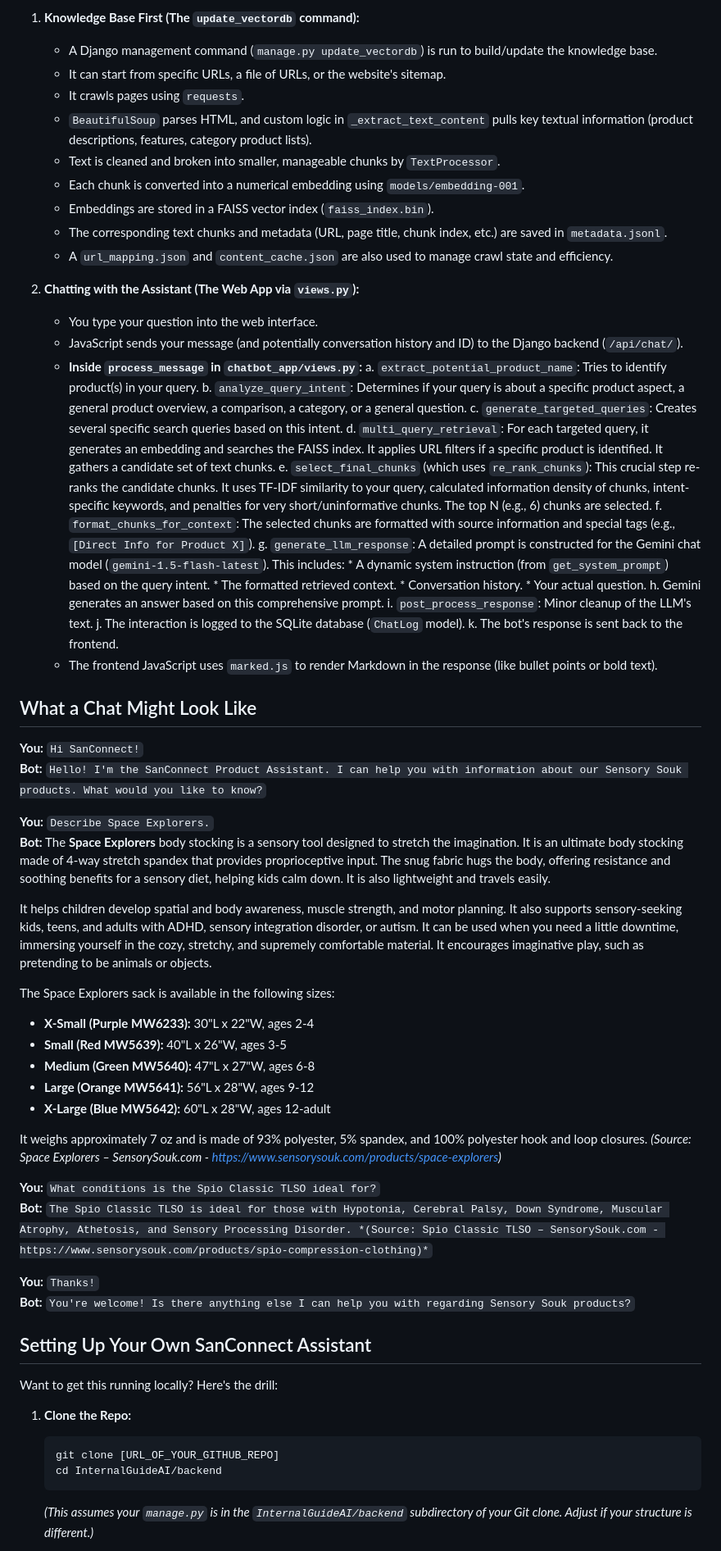
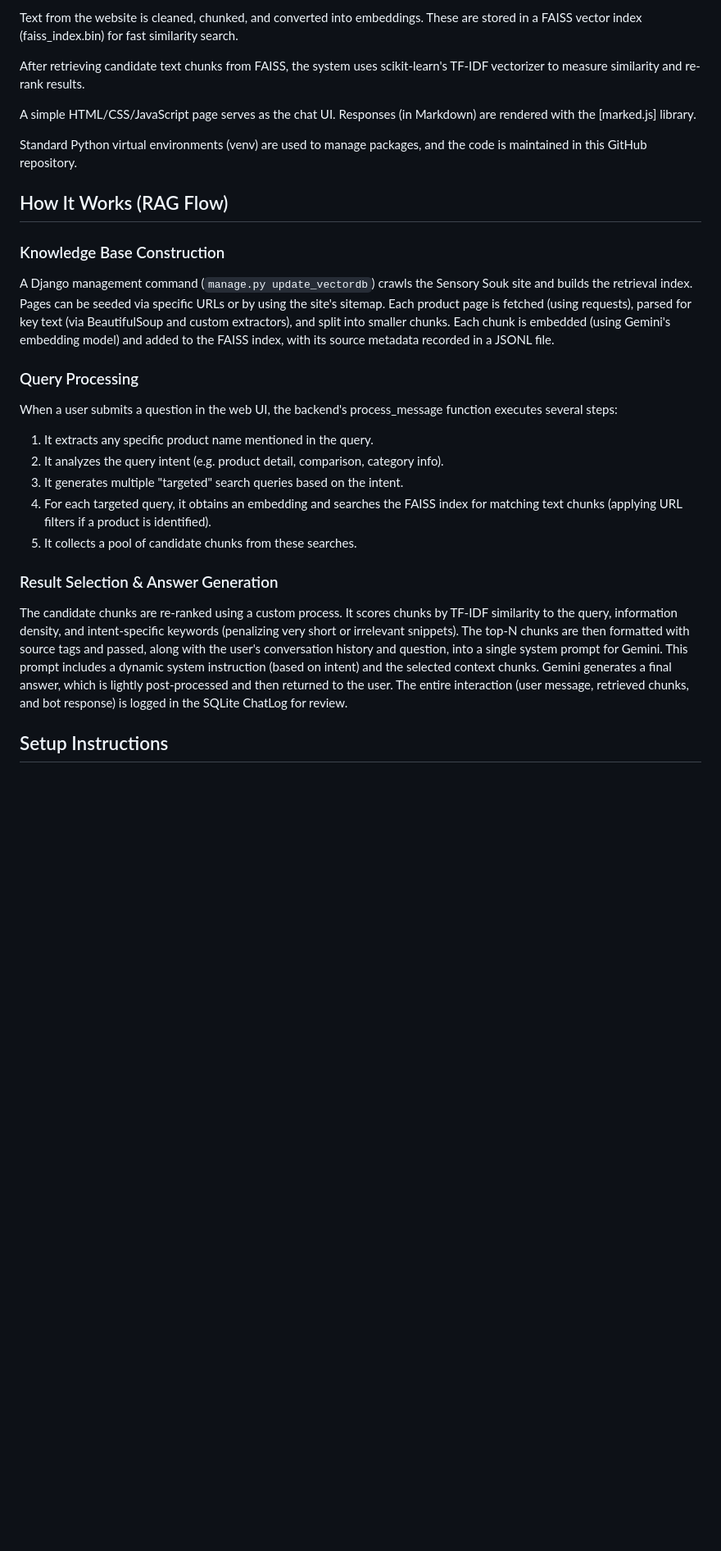
Before and after one commit to winterr79/InternalGuideAI, a Markdown page: README.md, the part around one of its changes. Shown at 82% size. GitHub-like rendering; blank space fills up the shorter version.

````diff
--- a/README.md
+++ b/README.md
@@ -58,71 +28,31 @@ Here's a peek under the hood at how your questions get answered:
 
-1.  **Knowledge Base First (The `update_vectordb` command):**
-    *   A Django management command (`manage.py update_vectordb`) is run to build/update the knowledge base.
-    *   It can start from specific URLs, a file of URLs, or the website's sitemap.
-    *   It crawls pages using `requests`.
-    *   `BeautifulSoup` parses HTML, and custom logic in `_extract_text_content` pulls key textual information (product descriptions, features, category product lists).
-    *   Text is cleaned and broken into smaller, manageable chunks by `TextProcessor`.
-    *   Each chunk is converted into a numerical embedding using `models/embedding-001`.
-    *   Embeddings are stored in a FAISS vector index (`faiss_index.bin`).
-    *   The corresponding text chunks and metadata (URL, page title, chunk index, etc.) are saved in `metadata.jsonl`.
-    *   A `url_mapping.json` and `content_cache.json` are also used to manage crawl state and efficiency.
+Text from the website is cleaned, chunked, and converted into embeddings. These are stored in a FAISS vector index (faiss_index.bin) for fast similarity search.
 
-2.  **Chatting with the Assistant (The Web App via `views.py`):**
-    *   You type your question into the web interface.
-    *   JavaScript sends your message (and potentially conversation history and ID) to the Django backend (`/api/chat/`).
-    *   **Inside `process_message` in `chatbot_app/views.py`:**
-        a.  `extract_potential_product_name`: Tries to identify product(s) in your query.
-        b.  `analyze_query_intent`: Determines if your query is about a specific product aspect, a general product overview, a comparison, a category, or a general question.
-        c.  `generate_targeted_queries`: Creates several specific search queries based on this intent.
-        d.  `multi_query_retrieval`: For each targeted query, it generates an embedding and searches the FAISS index. It applies URL filters if a specific product is identified. It gathers a candidate set of text chunks.
-        e.  `select_final_chunks` (which uses `re_rank_chunks`): This crucial step re-ranks the candidate chunks. It uses TF-IDF similarity to your query, calculated information density of chunks, intent-specific keywords, and penalties for very short/uninformative chunks. The top N (e.g., 6) chunks are selected.
-        f.  `format_chunks_for_context`: The selected chunks are formatted with source information and special tags (e.g., `[Direct Info for Product X]`).
-        g.  `generate_llm_response`: A detailed prompt is constructed for the Gemini chat model (`gemini-1.5-flash-latest`). This includes:
-            *   A dynamic system instruction (from `get_system_prompt`) based on the query intent.
-            *   The formatted retrieved context.
-            *   Conversation history.
-            *   Your actual question.
-        h.  Gemini generates an answer based on this comprehensive prompt.
-        i.  `post_process_response`: Minor cleanup of the LLM's text.
-        j.  The interaction is logged to the SQLite database (`ChatLog` model).
-        k.  The bot's response is sent back to the frontend.
-    *   The frontend JavaScript uses `marked.js` to render Markdown in the response (like bullet points or bold text).
+After retrieving candidate text chunks from FAISS, the system uses scikit-learn's TF-IDF vectorizer to measure similarity and re-rank results.
 
-## What a Chat Might Look Like
+A simple HTML/CSS/JavaScript page serves as the chat UI. Responses (in Markdown) are rendered with the [marked.js] library.
 
-**You:** `Hi SanConnect!`
-**Bot:** `Hello! I'm the SanConnect Product Assistant. I can help you with information about our Sensory Souk products. What would you like to know?`
+Standard Python virtual environments (venv) are used to manage packages, and the code is maintained in this GitHub repository.
 
-**You:** `Describe Space Explorers.`
-**Bot:**
-The **Space Explorers** body stocking is a sensory tool designed to stretch the imagination. It is an ultimate body stocking made of 4-way stretch spandex that provides proprioceptive input. The snug fabric hugs the body, offering resistance and soothing benefits for a sensory diet, helping kids calm down. It is also lightweight and travels easily.
+## How It Works (RAG Flow)
 
-It helps children develop spatial and body awareness, muscle strength, and motor planning. It also supports sensory-seeking kids, teens, and adults with ADHD, sensory integration disorder, or autism. It can be used when you need a little downtime, immersing yourself in the cozy, stretchy, and supremely comfortable material. It encourages imaginative play, such as pretending to be animals or objects.
+### Knowledge Base Construction
 
-The Space Explorers sack is available in the following sizes:
-*   **X-Small (Purple MW6233):** 30"L x 22"W, ages 2-4
-*   **Small (Red MW5639):** 40"L x 26"W, ages 3-5
-*   **Medium (Green MW5640):** 47"L x 27"W, ages 6-8
-*   **Large (Orange MW5641):** 56"L x 28"W, ages 9-12
-*   **X-Large (Blue MW5642):** 60"L x 28"W, ages 12-adult
+A Django management command (`manage.py update_vectordb`) crawls the Sensory Souk site and builds the retrieval index. Pages can be seeded via specific URLs or by using the site's sitemap. Each product page is fetched (using requests), parsed for key text (via BeautifulSoup and custom extractors), and split into smaller chunks. Each chunk is embedded (using Gemini's embedding model) and added to the FAISS index, with its source metadata recorded in a JSONL file.
 
-It weighs approximately 7 oz and is made of 93% polyester, 5% spandex, and 100% polyester hook and loop closures.
-*(Source: Space Explorers – SensorySouk.com - https://www.sensorysouk.com/products/space-explorers)*
+### Query Processing
 
-**You:** `What conditions is the Spio Classic TLSO ideal for?`
-**Bot:** `The Spio Classic TLSO is ideal for those with Hypotonia, Cerebral Palsy, Down Syndrome, Muscular Atrophy, Athetosis, and Sensory Processing Disorder. *(Source: Spio Classic TLSO – SensorySouk.com - https://www.sensorysouk.com/products/spio-compression-clothing)*`
+When a user submits a question in the web UI, the backend's process_message function executes several steps:
 
-**You:** `Thanks!`
-**Bot:** `You're welcome! Is there anything else I can help you with regarding Sensory Souk products?`
+1. It extracts any specific product name mentioned in the query.
+2. It analyzes the query intent (e.g. product detail, comparison, category info).
+3. It generates multiple "targeted" search queries based on the intent.
+4. For each targeted query, it obtains an embedding and searches the FAISS index for matching text chunks (applying URL filters if a product is identified).
+5. It collects a pool of candidate chunks from these searches.
 
-## Setting Up Your Own SanConnect Assistant
+### Result Selection & Answer Generation
 
-Want to get this running locally? Here's the drill:
+The candidate chunks are re-ranked using a custom process. It scores chunks by TF-IDF similarity to the query, information density, and intent-specific keywords (penalizing very short or irrelevant snippets). The top-N chunks are then formatted with source tags and passed, along with the user's conversation history and question, into a single system prompt for Gemini. This prompt includes a dynamic system instruction (based on intent) and the selected context chunks. Gemini generates a final answer, which is lightly post-processed and then returned to the user. The entire interaction (user message, retrieved chunks, and bot response) is logged in the SQLite ChatLog for review.
 
-1.  **Clone the Repo:**
-    ```bash
-    git clone [URL_OF_YOUR_GITHUB_REPO]
-    cd InternalGuideAI/backend
-    ```
-    *(This assumes your `manage.py` is in the `InternalGuideAI/backend` subdirectory of your Git clone. Adjust if your structure is different.)*
+## Setup Instructions
 
````
Also changed, not shown: other parts of README.md (+63 -103 lines).
